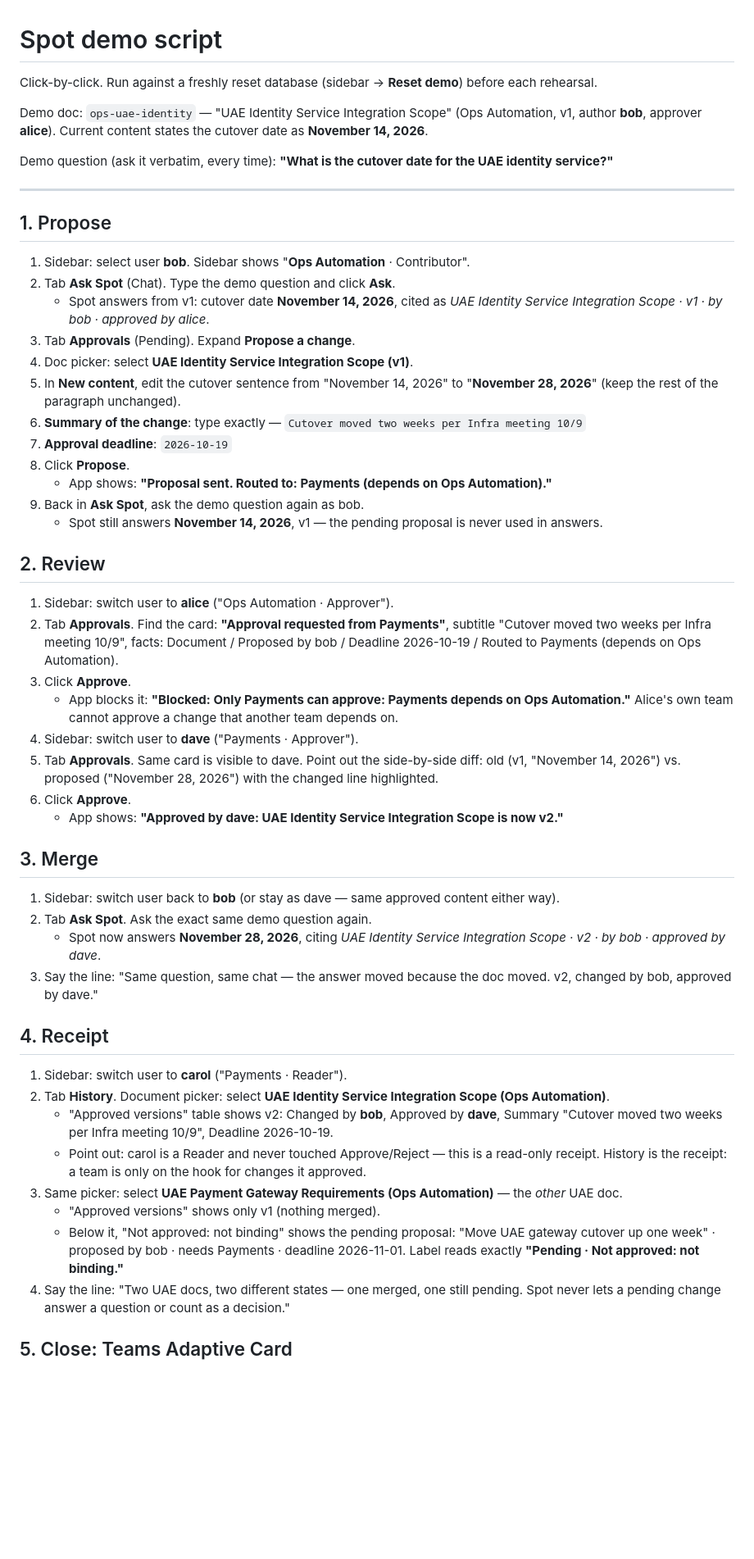
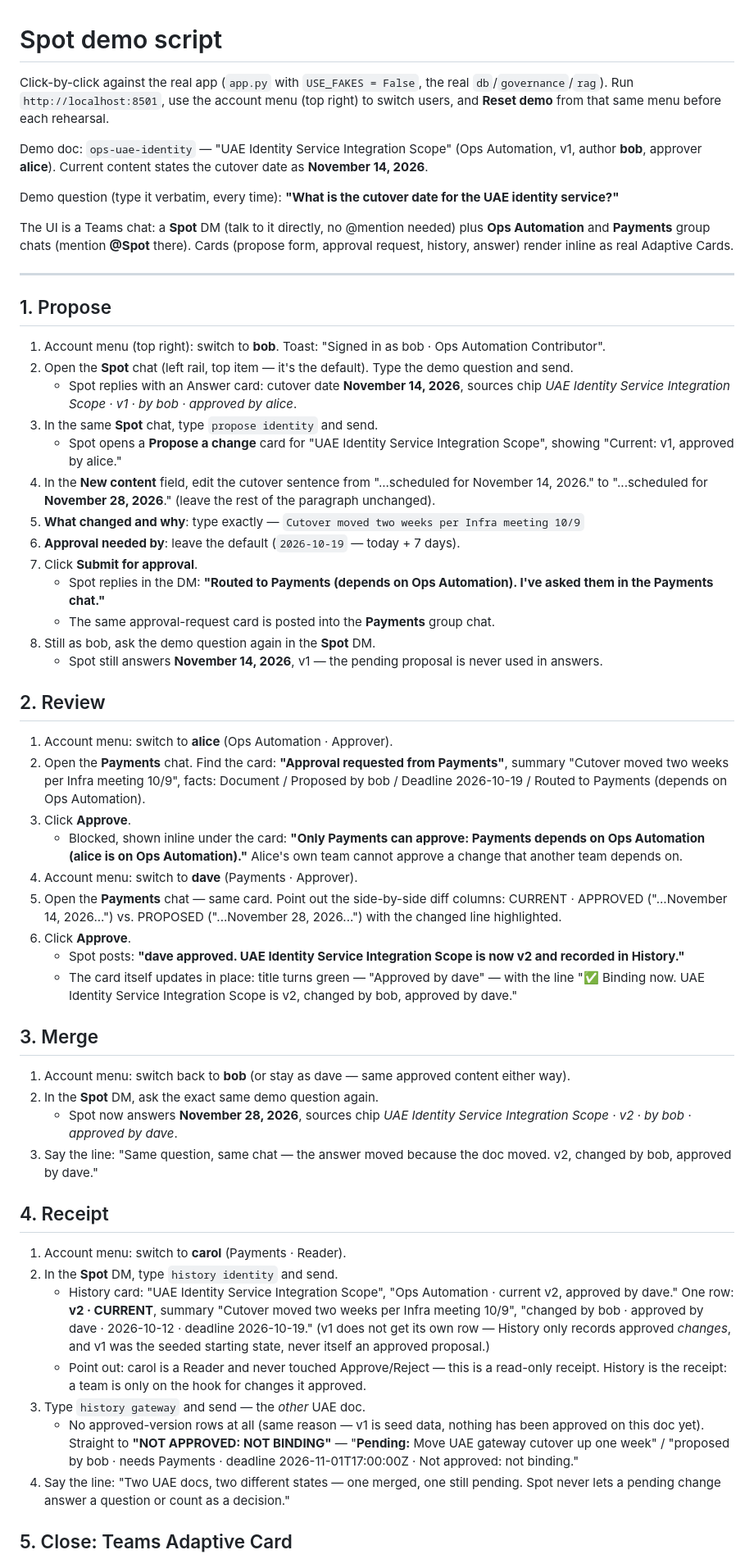
Before and after one commit to emicscs/spot, a Markdown page: demo_script.md, the part around one of its changes. Shown at 82% size. Rendered like a GitHub page; blank space fills up the shorter version.

Commit message:
docs(demo): rewrite demo script for the real Teams-chat app.py
app.py moved from Streamlit tabs to a Flask + static/ Teams chat
(commands like 'propose', 'history', 'ask' in a Spot DM or @Spot in a
team channel). The old script described a UI that no longer exists.

Re-verified every deterministic line (routing text, the PermissionError
message, the approve confirmation, history) against a live run of the
real backend (USE_FAKES = False). Corrected one wrong assumption along
the way: seed.py never inserts a genesis history row, so v1 never
shows up in History - only approved changes do.

```diff
--- a/demo_script.md
+++ b/demo_script.md
@@ -1,55 +1,58 @@
 # Spot demo script
 
-Click-by-click. Run against a freshly reset database (sidebar → **Reset demo**) before each rehearsal.
+Click-by-click against the real app (`app.py` with `USE_FAKES = False`, the real `db`/`governance`/`rag`). Run `http://localhost:8501`, use the account menu (top right) to switch users, and **Reset demo** from that same menu before each rehearsal.
 
 Demo doc: `ops-uae-identity` — "UAE Identity Service Integration Scope" (Ops Automation, v1, author **bob**, approver **alice**). Current content states the cutover date as **November 14, 2026**.
 
-Demo question (ask it verbatim, every time): **"What is the cutover date for the UAE identity service?"**
+Demo question (type it verbatim, every time): **"What is the cutover date for the UAE identity service?"**
+
+The UI is a Teams chat: a **Spot** DM (talk to it directly, no @mention needed) plus **Ops Automation** and **Payments** group chats (mention **@Spot** there). Cards (propose form, approval request, history, answer) render inline as real Adaptive Cards.
 
 ---
 
 ## 1. Propose
 
-1. Sidebar: select user **bob**. Sidebar shows "**Ops Automation** · Contributor".
-2. Tab **Ask Spot** (Chat). Type the demo question and click **Ask**.
-   - Spot answers from v1: cutover date **November 14, 2026**, cited as *UAE Identity Service Integration Scope · v1 · by bob · approved by alice*.
-3. Tab **Approvals** (Pending). Expand **Propose a change**.
-4. Doc picker: select **UAE Identity Service Integration Scope (v1)**.
-5. In **New content**, edit the cutover sentence from "November 14, 2026" to "**November 28, 2026**" (keep the rest of the paragraph unchanged).
-6. **Summary of the change**: type exactly — `Cutover moved two weeks per Infra meeting 10/9`
-7. **Approval deadline**: `2026-10-19`
-8. Click **Propose**.
-   - App shows: **"Proposal sent. Routed to: Payments (depends on Ops Automation)."**
-9. Back in **Ask Spot**, ask the demo question again as bob.
+1. Account menu (top right): switch to **bob**. Toast: "Signed in as bob · Ops Automation Contributor".
+2. Open the **Spot** chat (left rail, top item — it's the default). Type the demo question and send.
+   - Spot replies with an Answer card: cutover date **November 14, 2026**, sources chip *UAE Identity Service Integration Scope · v1 · by bob · approved by alice*.
+3. In the same **Spot** chat, type `propose identity` and send.
+   - Spot opens a **Propose a change** card for "UAE Identity Service Integration Scope", showing "Current: v1, approved by alice."
+4. In the **New content** field, edit the cutover sentence from "...scheduled for November 14, 2026." to "...scheduled for **November 28, 2026**." (leave the rest of the paragraph unchanged).
+5. **What changed and why**: type exactly — `Cutover moved two weeks per Infra meeting 10/9`
+6. **Approval needed by**: leave the default (`2026-10-19` — today + 7 days).
+7. Click **Submit for approval**.
+   - Spot replies in the DM: **"Routed to Payments (depends on Ops Automation). I've asked them in the Payments chat."**
+   - The same approval-request card is posted into the **Payments** group chat.
+8. Still as bob, ask the demo question again in the **Spot** DM.
    - Spot still answers **November 14, 2026**, v1 — the pending proposal is never used in answers.
 
 ## 2. Review
 
-1. Sidebar: switch user to **alice** ("Ops Automation · Approver").
-2. Tab **Approvals**. Find the card: **"Approval requested from Payments"**, subtitle "Cutover moved two weeks per Infra meeting 10/9", facts: Document / Proposed by bob / Deadline 2026-10-19 / Routed to Payments (depends on Ops Automation).
+1. Account menu: switch to **alice** (Ops Automation · Approver).
+2. Open the **Payments** chat. Find the card: **"Approval requested from Payments"**, summary "Cutover moved two weeks per Infra meeting 10/9", facts: Document / Proposed by bob / Deadline 2026-10-19 / Routed to Payments (depends on Ops Automation).
 3. Click **Approve**.
-   - App blocks it: **"Blocked: Only Payments can approve: Payments depends on Ops Automation."** Alice's own team cannot approve a change that another team depends on.
-4. Sidebar: switch user to **dave** ("Payments · Approver").
-5. Tab **Approvals**. Same card is visible to dave. Point out the side-by-side diff: old (v1, "November 14, 2026") vs. proposed ("November 28, 2026") with the changed line highlighted.
+   - Blocked, shown inline under the card: **"Only Payments can approve: Payments depends on Ops Automation (alice is on Ops Automation)."** Alice's own team cannot approve a change that another team depends on.
+4. Account menu: switch to **dave** (Payments · Approver).
+5. Open the **Payments** chat — same card. Point out the side-by-side diff columns: CURRENT · APPROVED ("...November 14, 2026...") vs. PROPOSED ("...November 28, 2026...") with the changed line highlighted.
 6. Click **Approve**.
-   - App shows: **"Approved by dave: UAE Identity Service Integration Scope is now v2."**
+   - Spot posts: **"dave approved. UAE Identity Service Integration Scope is now v2 and recorded in History."**
+   - The card itself updates in place: title turns green — "Approved by dave" — with the line "✅ Binding now. UAE Identity Service Integration Scope is v2, changed by bob, approved by dave."
 
 ## 3. Merge
 
-1. Sidebar: switch user back to **bob** (or stay as dave — same approved content either way).
-2. Tab **Ask Spot**. Ask the exact same demo question again.
-   - Spot now answers **November 28, 2026**, citing *UAE Identity Service Integration Scope · v2 · by bob · approved by dave*.
+1. Account menu: switch back to **bob** (or stay as dave — same approved content either way).
+2. In the **Spot** DM, ask the exact same demo question again.
+   - Spot now answers **November 28, 2026**, sources chip *UAE Identity Service Integration Scope · v2 · by bob · approved by dave*.
 3. Say the line: "Same question, same chat — the answer moved because the doc moved. v2, changed by bob, approved by dave."
 
 ## 4. Receipt
 
-1. Sidebar: switch user to **carol** ("Payments · Reader").
-2. Tab **History**. Document picker: select **UAE Identity Service Integration Scope (Ops Automation)**.
-   - "Approved versions" table shows v2: Changed by **bob**, Approved by **dave**, Summary "Cutover moved two weeks per Infra meeting 10/9", Deadline 2026-10-19.
+1. Account menu: switch to **carol** (Payments · Reader).
+2. In the **Spot** DM, type `history identity` and send.
+   - History card: "UAE Identity Service Integration Scope", "Ops Automation · current v2, approved by dave." One row: **v2 · CURRENT**, summary "Cutover moved two weeks per Infra meeting 10/9", "changed by bob · approved by dave · 2026-10-12 · deadline 2026-10-19." (v1 does not get its own row — History only records approved *changes*, and v1 was the seeded starting state, never itself an approved proposal.)
    - Point out: carol is a Reader and never touched Approve/Reject — this is a read-only receipt. History is the receipt: a team is only on the hook for changes it approved.
-3. Same picker: select **UAE Payment Gateway Requirements (Ops Automation)** — the *other* UAE doc.
-   - "Approved versions" shows only v1 (nothing merged).
-   - Below it, "Not approved: not binding" shows the pending proposal: "Move UAE gateway cutover up one week" · proposed by bob · needs Payments · deadline 2026-11-01. Label reads exactly **"Pending · Not approved: not binding."**
+3. Type `history gateway` and send — the *other* UAE doc.
+   - No approved-version rows at all (same reason — v1 is seed data, nothing has been approved on this doc yet). Straight to **"NOT APPROVED: NOT BINDING"** — "**Pending:** Move UAE gateway cutover up one week" / "proposed by bob · needs Payments · deadline 2026-11-01T17:00:00Z · Not approved: not binding."
 4. Say the line: "Two UAE docs, two different states — one merged, one still pending. Spot never lets a pending change answer a question or count as a decision."
 
 ## 5. Close: Teams Adaptive Card
```
Also changed, not shown: other parts of demo_script.md (+2 -2 lines).
